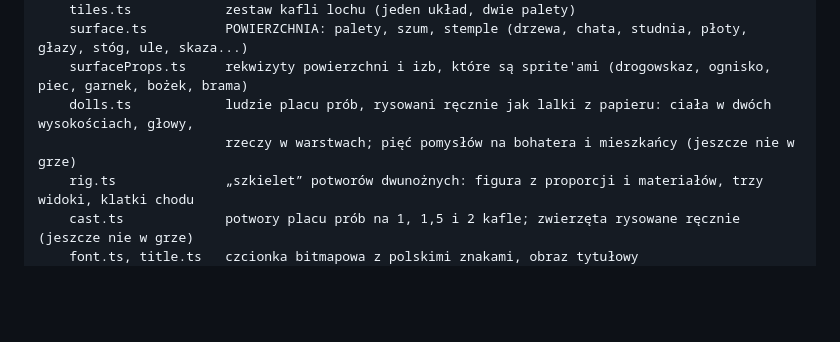
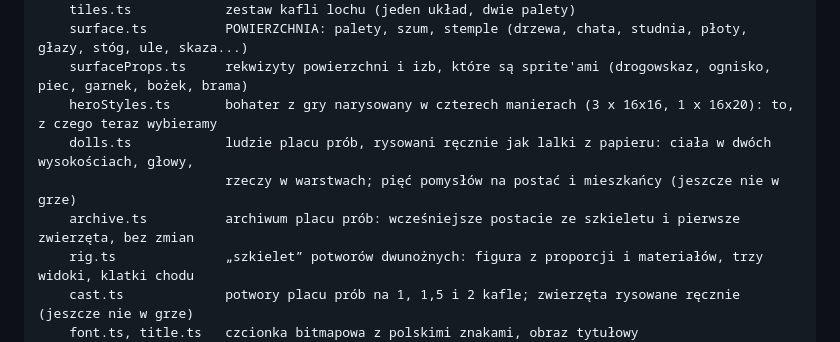
Before and after one commit to m-zeprzalka/nawia, a Markdown page: docs/DEVELOPER.md, the part around the change. GitHub-like rendering; blank space fills up the shorter version.

```diff
--- a/docs/DEVELOPER.md
+++ b/docs/DEVELOPER.md
@@ -59,8 +59,10 @@ src/
     tiles.ts            zestaw kafli lochu (jeden układ, dwie palety)
     surface.ts          POWIERZCHNIA: palety, szum, stemple (drzewa, chata, studnia, płoty, głazy, stóg, ule, skaza...)
     surfaceProps.ts     rekwizyty powierzchni i izb, które są sprite'ami (drogowskaz, ognisko, piec, garnek, bożek, brama)
+    heroStyles.ts       bohater z gry narysowany w czterech manierach (3 x 16x16, 1 x 16x20): to, z czego teraz wybieramy
     dolls.ts            ludzie placu prób, rysowani ręcznie jak lalki z papieru: ciała w dwóch wysokościach, głowy,
-                        rzeczy w warstwach; pięć pomysłów na bohatera i mieszkańcy (jeszcze nie w grze)
+                        rzeczy w warstwach; pięć pomysłów na postać i mieszkańcy (jeszcze nie w grze)
+    archive.ts          archiwum placu prób: wcześniejsze postacie ze szkieletu i pierwsze zwierzęta, bez zmian
     rig.ts              „szkielet” potworów dwunożnych: figura z proporcji i materiałów, trzy widoki, klatki chodu
     cast.ts             potwory placu prób na 1, 1,5 i 2 kafle; zwierzęta rysowane ręcznie (jeszcze nie w grze)
     font.ts, title.ts   czcionka bitmapowa z polskimi znakami, obraz tytułowy
```
Also changed, not shown: docs/PLAYGROUND.md (+42 -11 lines), docs/img/hero-styles.png (added), docs/img/playground-heroes.png, 4 other files.
